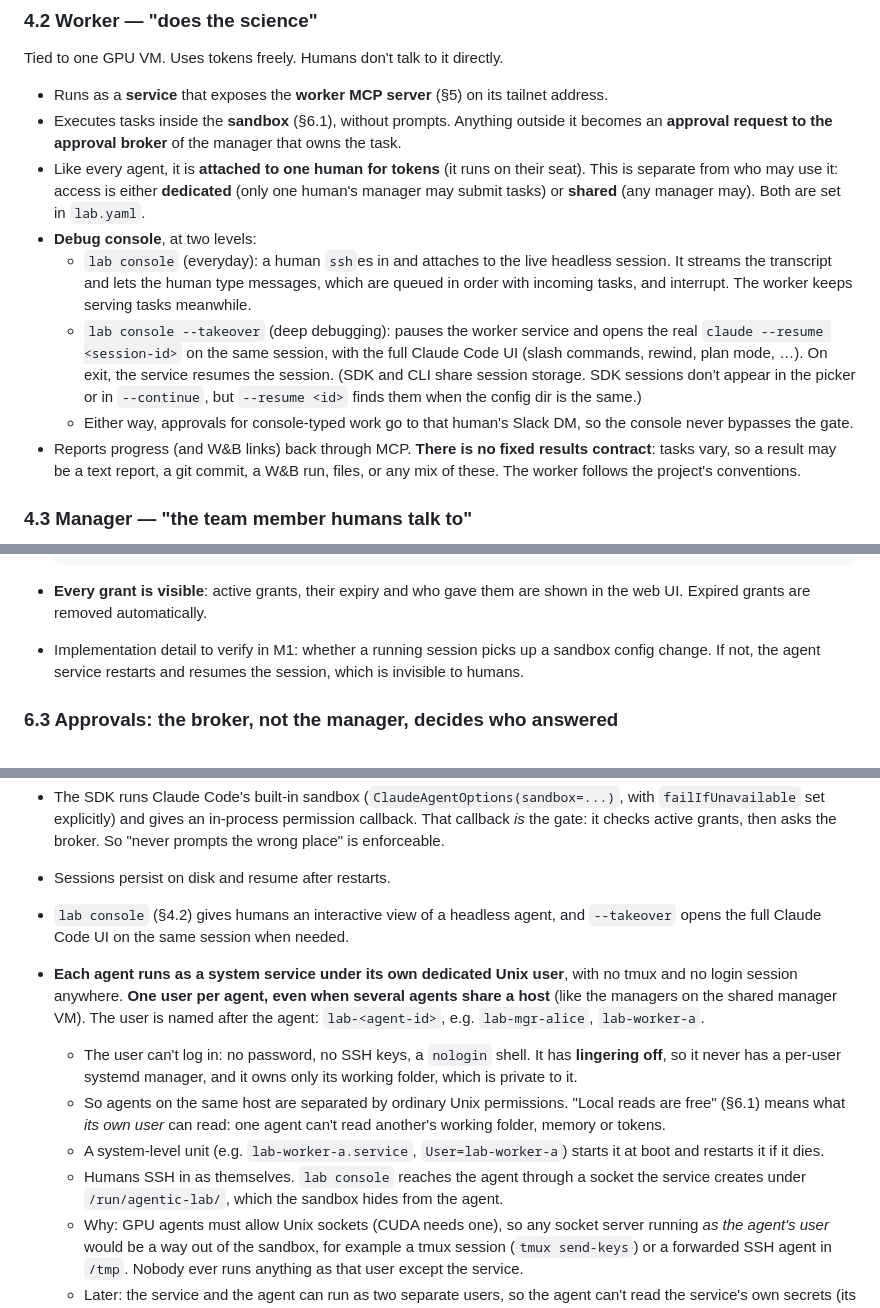
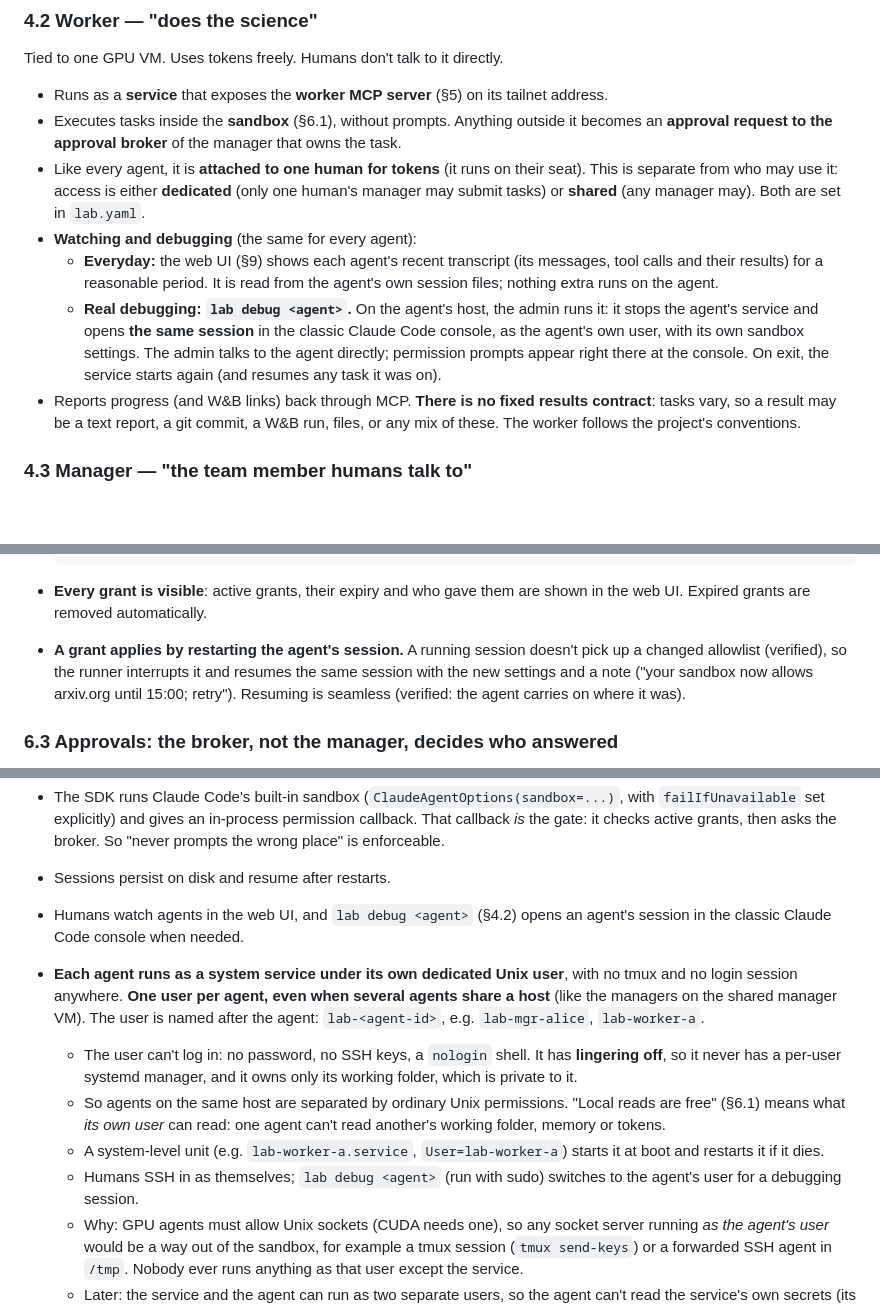
Before and after one commit to anatoli-starostin/agentic-lab, a Markdown page: DESIGN.md, 3 parts joined by grey strips. Rendered like a GitHub page; blank space fills up the shorter version.

Commit message:
DESIGN: drop lab console; web UI transcript view + lab debug <agent>; grants apply by session restart (verified)

````diff
--- a/DESIGN.md
+++ b/DESIGN.md
@@ -125,17 +125,15 @@ Tied to one GPU VM. Uses tokens freely. Humans don't talk to it directly.
 - Like every agent, it is **attached to one human for tokens** (it runs on their seat). This
   is separate from who may use it: access is either **dedicated** (only one human's manager
   may submit tasks) or **shared** (any manager may). Both are set in `lab.yaml`.
-- **Debug console**, at two levels:
-  - `lab console` (everyday): a human `ssh`es in and attaches to the live headless session.
-    It streams the transcript and lets the human type messages, which are queued in order
-    with incoming tasks, and interrupt. The worker keeps serving tasks meanwhile.
-  - `lab console --takeover` (deep debugging): pauses the worker service and opens the real
-    `claude --resume <session-id>` on the same session, with the full Claude Code UI (slash
-    commands, rewind, plan mode, …). On exit, the service resumes the session. (SDK and
-    CLI share session storage. SDK sessions don't appear in the picker or in `--continue`,
-    but `--resume <id>` finds them when the config dir is the same.)
-  - Either way, approvals for console-typed work go to that human's Slack DM, so the console
-    never bypasses the gate.
+- **Watching and debugging** (the same for every agent):
+  - **Everyday:** the web UI (§9) shows each agent's recent transcript (its messages, tool
+    calls and their results) for a reasonable period. It is read from the agent's own
+    session files; nothing extra runs on the agent.
+  - **Real debugging: `lab debug <agent>`.** On the agent's host, the admin runs it: it
+    stops the agent's service and opens **the same session** in the classic Claude Code
+    console, as the agent's own user, with its own sandbox settings. The admin talks to the
+    agent directly; permission prompts appear right there at the console. On exit, the
+    service starts again (and resumes any task it was on).
 - Reports progress (and W&B links) back through MCP. **There is no fixed results contract**:
   tasks vary, so a result may be a text report, a git commit, a W&B run, files, or any mix of
   these. The worker follows the project's conventions.
@@ -273,9 +271,10 @@ be enforced.
   ```
 - **Every grant is visible**: active grants, their expiry and who gave them are shown in the
   web UI. Expired grants are removed automatically.
-- Implementation detail to verify in M1: whether a running session picks up a sandbox
-  config change. If not, the agent service restarts and resumes the session, which is
-  invisible to humans.
+- **A grant applies by restarting the agent's session.** A running session doesn't pick
+  up a changed allowlist (verified), so the runner interrupts it and resumes the same
+  session with the new settings and a note ("your sandbox now allows arxiv.org until
+  15:00; retry"). Resuming is seamless (verified: the agent carries on where it was).
 
 ### 6.3 Approvals: the broker, not the manager, decides who answered
 
@@ -440,8 +439,8 @@ prompt or dialog.
   callback *is* the gate: it checks active grants, then asks the broker. So "never prompts
   the wrong place" is enforceable.
 - Sessions persist on disk and resume after restarts.
-- `lab console` (§4.2) gives humans an interactive view of a headless agent, and
-  `--takeover` opens the full Claude Code UI on the same session when needed.
+- Humans watch agents in the web UI, and `lab debug <agent>` (§4.2) opens an agent's
+  session in the classic Claude Code console when needed.
 - **Each agent runs as a system service under its own dedicated Unix user**, with no tmux
   and no login session anywhere. **One user per agent, even when several agents share a
   host** (like the managers on the shared manager VM). The user is named after the agent:
@@ -454,8 +453,8 @@ prompt or dialog.
     folder, memory or tokens.
   - A system-level unit (e.g. `lab-worker-a.service`, `User=lab-worker-a`) starts it at boot
     and restarts it if it dies.
-  - Humans SSH in as themselves. `lab console` reaches the agent through a socket the
-    service creates under `/run/agentic-lab/`, which the sandbox hides from the agent.
+  - Humans SSH in as themselves; `lab debug <agent>` (run with sudo) switches to the
+    agent's user for a debugging session.
   - Why: GPU agents must allow Unix sockets (CUDA needs one), so any socket server running
     *as the agent's user* would be a way out of the sandbox, for example a tmux session
     (`tmux send-keys`) or a forwarded SSH agent in `/tmp`. Nobody ever runs anything as
````
Also changed, not shown: other parts of DESIGN.md (+4 -3 lines).
